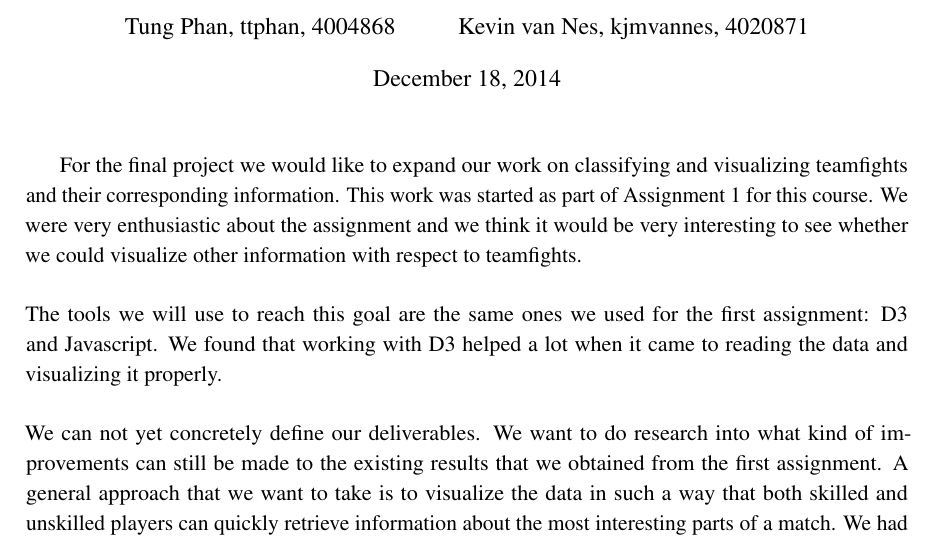
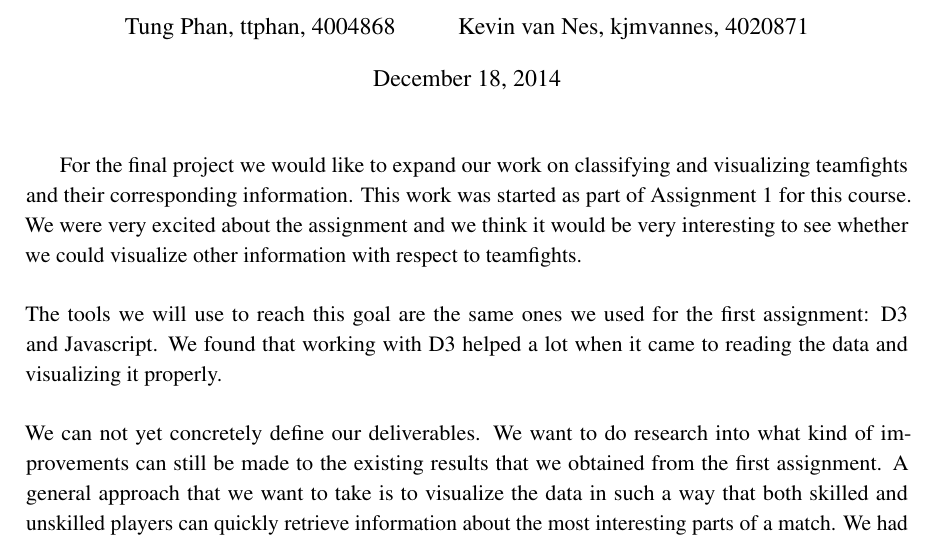
Before and after one commit to ttphan/DataVisualization, a LaTeX document (reports/Final Project Proposal/DataVisualization_FinalProject_Proposal.tex): part of the page, cut so that both start at the same text. Compiled offline with pdfLaTeX.

Commit message:
Enthusiastic -> Excited

```diff
--- a/reports/Final Project Proposal/DataVisualization_FinalProject_Proposal.tex
+++ b/reports/Final Project Proposal/DataVisualization_FinalProject_Proposal.tex
@@ -29,7 +29,7 @@
 
 \maketitle
 
-For the final project we would like to expand our work on classifying and visualizing teamfights and their corresponding information. This work was started as part of Assignment 1 for this course. We were very enthusiastic about the assignment and we think it would be very interesting to see whether we could visualize other information with respect to teamfights.\\
+For the final project we would like to expand our work on classifying and visualizing teamfights and their corresponding information. This work was started as part of Assignment 1 for this course. We were very excited about the assignment and we think it would be very interesting to see whether we could visualize other information with respect to teamfights.\\
 \\
 The tools we will use to reach this goal are the same ones we used for the first assignment: D3 and Javascript. We found that working with D3 helped a lot when it came to reading the data and visualizing it properly.\\
 \\
```
Also changed, not shown: reports/Final Project Proposal/DataVisualization_FinalProject_Proposal.pdf, 2 other files.
